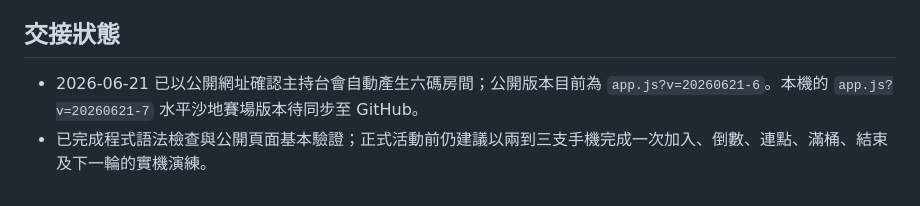
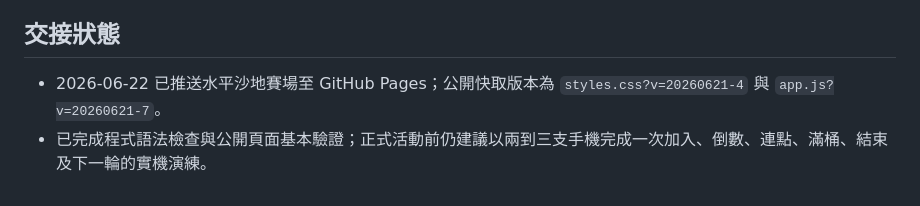
Before and after one commit to jesuswaytaipeisrv/bucket, a Markdown page: USER_GUIDE.md, the part around the change. GitHub-like rendering.

```diff
--- a/USER_GUIDE.md
+++ b/USER_GUIDE.md
@@ -57,5 +57,5 @@ QR Code 由隨專案發布的 MIT 開源 `qrcodejs` 函式庫在主持人的瀏
 
 ## 交接狀態
 
-- 2026-06-21 已以公開網址確認主持台會自動產生六碼房間；公開版本目前為 `app.js?v=20260621-6`。本機的 `app.js?v=20260621-7` 水平沙地賽場版本待同步至 GitHub。
+- 2026-06-22 已推送水平沙地賽場至 GitHub Pages；公開快取版本為 `styles.css?v=20260621-4` 與 `app.js?v=20260621-7`。
 - 已完成程式語法檢查與公開頁面基本驗證；正式活動前仍建議以兩到三支手機完成一次加入、倒數、連點、滿桶、結束及下一輪的實機演練。
```
Also changed, not shown: DEVELOPMENT_LOG.md (+1 -1 lines), README.md (+1 -1 lines).
